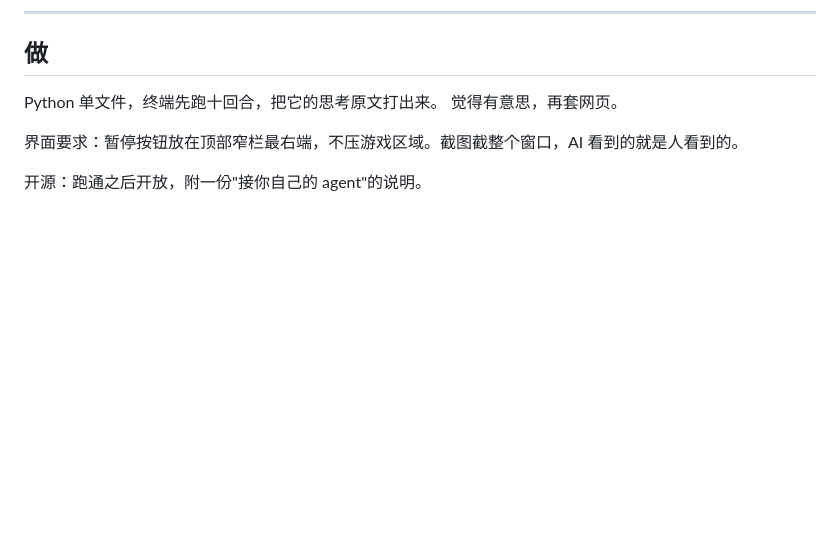
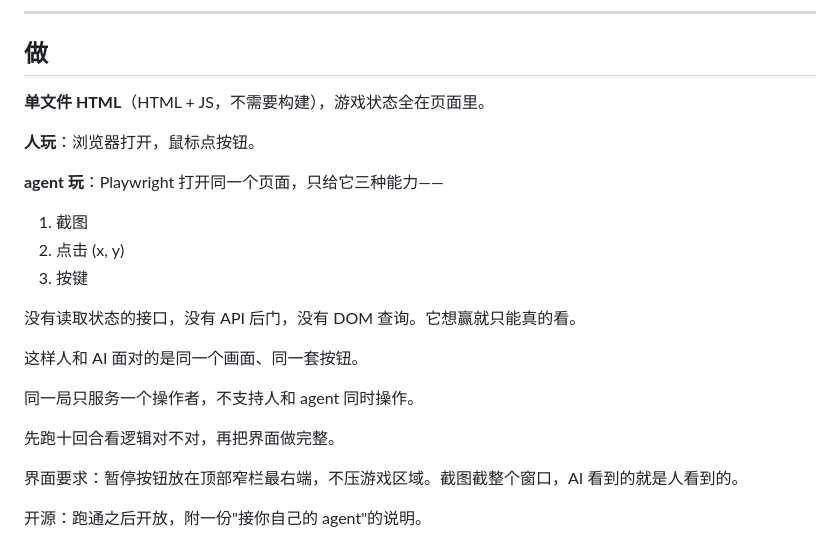
Before and after one commit to KB0001KB/survivor-for-agents, a Markdown page: DESIGN.md, the part around the change. GitHub-like rendering; blank space fills up the shorter version.

Commit message:
幸存者：改成网页本体，人机同一套按钮

```diff
--- a/DESIGN.md
+++ b/DESIGN.md
@@ -132,8 +132,23 @@
 
 ## 做
 
-Python 单文件，终端先跑十回合，把它的思考原文打出来。
-觉得有意思，再套网页。
+**单文件 HTML**（HTML + JS，不需要构建），游戏状态全在页面里。
+
+**人玩**：浏览器打开，鼠标点按钮。
+
+**agent 玩**：Playwright 打开同一个页面，只给它三种能力——
+
+1. 截图
+2. 点击 (x, y)
+3. 按键
+
+没有读取状态的接口，没有 API 后门，没有 DOM 查询。它想赢就只能真的看。
+
+这样人和 AI 面对的是同一个画面、同一套按钮。
+
+同一局只服务一个操作者，不支持人和 agent 同时操作。
+
+先跑十回合看逻辑对不对，再把界面做完整。
 
 界面要求：暂停按钮放在顶部窄栏最右端，不压游戏区域。截图截整个窗口，AI 看到的就是人看到的。
 
```
